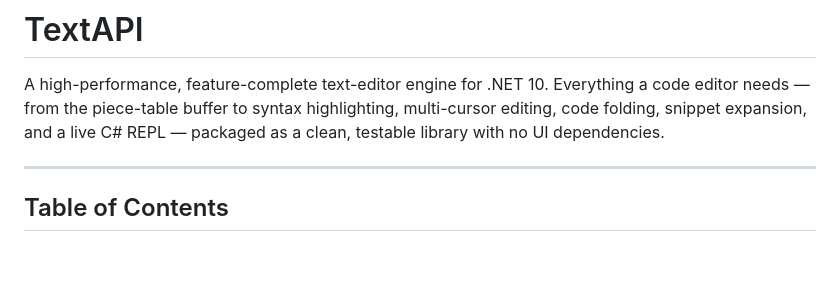
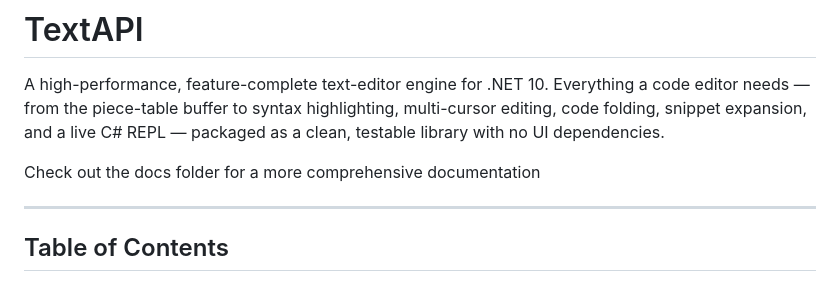
Before and after one commit to marinusmaurice/TextApi, a Markdown page: README.md, the part around the change. Drawn GitHub-style; blank space fills up the shorter version.

Commit message:
Update README with documentation reference
Added a note about documentation location.

```diff
--- a/README.md
+++ b/README.md
@@ -4,6 +4,8 @@ A high-performance, feature-complete text-editor engine for .NET 10.
 Everything a code editor needs — from the piece-table buffer to syntax highlighting,
 multi-cursor editing, code folding, snippet expansion, and a live C# REPL — packaged
 as a clean, testable library with no UI dependencies.
+
+Check out the docs folder for a more comprehensive documentation
 
 ---
 
```
